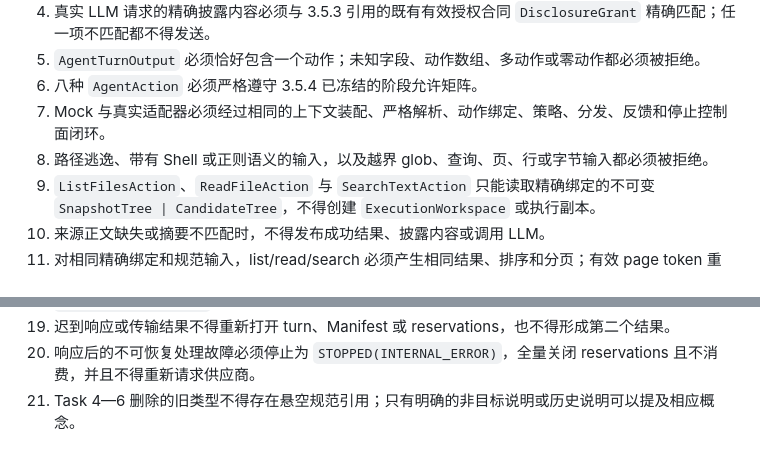
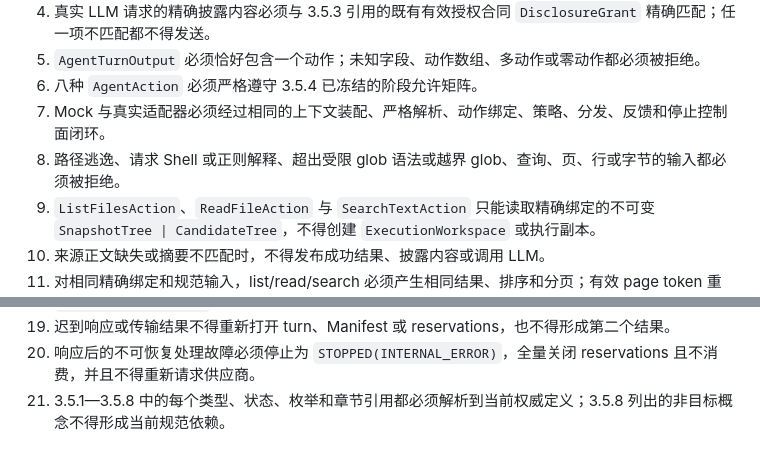
Before and after one commit to ledstevenovo/VesperCode, a Markdown page: SPEC.md, 2 parts joined by grey strips. Rendered like a GitHub page.

Commit message:
Clarify fixed acceptance checks

```diff
--- a/SPEC.md
+++ b/SPEC.md
@@ -2202,7 +2202,7 @@ Mock LLM 与真实适配器必须经过相同的反馈生成、确定性选择
 5. `AgentTurnOutput` 必须恰好包含一个动作；未知字段、动作数组、多动作或零动作都必须被拒绝。
 6. 八种 `AgentAction` 必须严格遵守 3.5.4 已冻结的阶段允许矩阵。
 7. Mock 与真实适配器必须经过相同的上下文装配、严格解析、动作绑定、策略、分发、反馈和停止控制面闭环。
-8. 路径逃逸、带有 Shell 或正则语义的输入，以及越界 glob、查询、页、行或字节输入都必须被拒绝。
+8. 路径逃逸、请求 Shell 或正则解释、超出受限 glob 语法或越界 glob、查询、页、行或字节的输入都必须被拒绝。
 9. `ListFilesAction`、`ReadFileAction` 与 `SearchTextAction` 只能读取精确绑定的不可变 `SnapshotTree | CandidateTree`，不得创建 `ExecutionWorkspace` 或执行副本。
 10. 来源正文缺失或摘要不匹配时，不得发布成功结果、披露内容或调用 LLM。
 11. 对相同精确绑定和规范输入，list/read/search 必须产生相同结果、排序和分页；有效 page token 重放必须返回相同逻辑页。
@@ -2215,4 +2215,4 @@ Mock LLM 与真实适配器必须经过相同的反馈生成、确定性选择
 18. `SAME_ATTEMPT_REPLAY` 必须复用相同 Manifest 和 reservations，不得重新选择反馈。
 19. 迟到响应或传输结果不得重新打开 turn、Manifest 或 reservations，也不得形成第二个结果。
 20. 响应后的不可恢复处理故障必须停止为 `STOPPED(INTERNAL_ERROR)`，全量关闭 reservations 且不消费，并且不得重新请求供应商。
-21. Task 4—6 删除的旧类型不得存在悬空规范引用；只有明确的非目标说明或历史说明可以提及相应概念。
+21. 3.5.1—3.5.8 中的每个类型、状态、枚举和章节引用都必须解析到当前权威定义；3.5.8 列出的非目标概念不得形成当前规范依赖。
```
Also changed, not shown: SPEC_PROCESS.md (+1 -1 lines).
